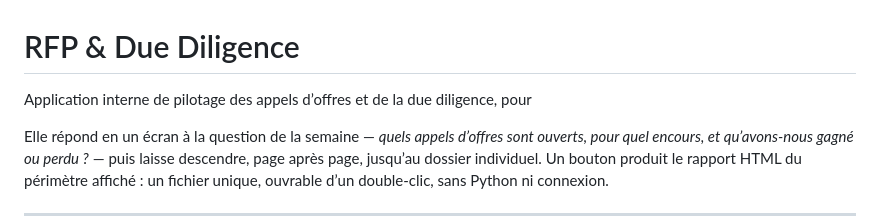
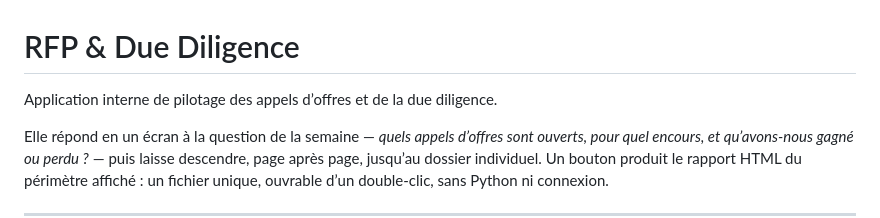
Before and after one commit to NoaRobin/tryv2, a Markdown page: README.md, the part around the change. GitHub-like rendering.

Commit message:
README : phrase d’introduction refermée après le retrait du nom de la maison
Co-Authored-By: Claude Fable 5.1 <noreply@anthropic.com>
Claude-Session: https://claude.ai/code/session_01VvogKoucc3nPshAPa2261g

```diff
--- a/README.md
+++ b/README.md
@@ -1,6 +1,6 @@
 # RFP & Due Diligence
 
-Application interne de pilotage des appels d’offres et de la due diligence, pour
+Application interne de pilotage des appels d’offres et de la due diligence.
 
 Elle répond en un écran à la question de la semaine — *quels appels d’offres
 sont ouverts, pour quel encours, et qu’avons-nous gagné ou perdu ?* — puis
```
